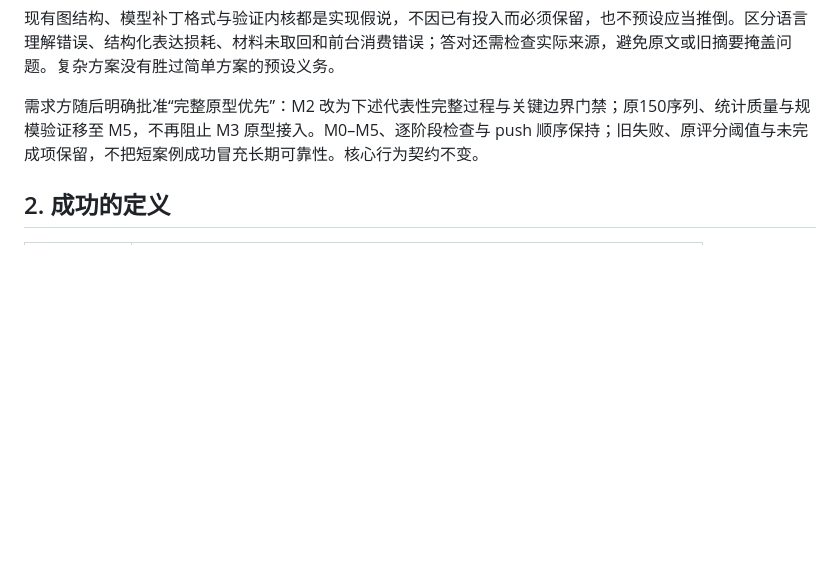
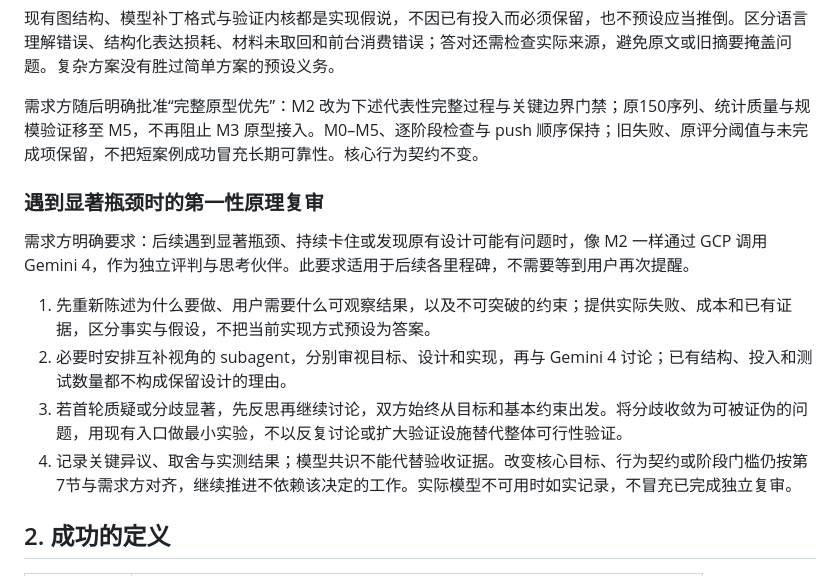
Before and after one commit to Causally-XYZ/Project.Quetzal, a Markdown page: docs/engine/ADAPTIVE_MEMORY_PLAN.md, the part around the change. GitHub-like rendering; blank space fills up the shorter version.

Commit message:
明确显著瓶颈时与Gemini进行第一性原理复审

```diff
--- a/docs/engine/ADAPTIVE_MEMORY_PLAN.md
+++ b/docs/engine/ADAPTIVE_MEMORY_PLAN.md
@@ -28,6 +28,15 @@
 现有图结构、模型补丁格式与验证内核都是实现假说，不因已有投入而必须保留，也不预设应当推倒。区分语言理解错误、结构化表达损耗、材料未取回和前台消费错误；答对还需检查实际来源，避免原文或旧摘要掩盖问题。复杂方案没有胜过简单方案的预设义务。
 
 需求方随后明确批准“完整原型优先”：M2 改为下述代表性完整过程与关键边界门禁；原150序列、统计质量与规模验证移至 M5，不再阻止 M3 原型接入。M0–M5、逐阶段检查与 push 顺序保持；旧失败、原评分阈值与未完成项保留，不把短案例成功冒充长期可靠性。核心行为契约不变。
+
+### 遇到显著瓶颈时的第一性原理复审
+
+需求方明确要求：后续遇到显著瓶颈、持续卡住或发现原有设计可能有问题时，像 M2 一样通过 GCP 调用 Gemini 4，作为独立评判与思考伙伴。此要求适用于后续各里程碑，不需要等到用户再次提醒。
+
+1. 先重新陈述为什么要做、用户需要什么可观察结果，以及不可突破的约束；提供实际失败、成本和已有证据，区分事实与假设，不把当前实现方式预设为答案。
+2. 必要时安排互补视角的 subagent，分别审视目标、设计和实现，再与 Gemini 4 讨论；已有结构、投入和测试数量都不构成保留设计的理由。
+3. 若首轮质疑或分歧显著，先反思再继续讨论，双方始终从目标和基本约束出发。将分歧收敛为可被证伪的问题，用现有入口做最小实验，不以反复讨论或扩大验证设施替代整体可行性验证。
+4. 记录关键异议、取舍与实测结果；模型共识不能代替验收证据。改变核心目标、行为契约或阶段门槛仍按第7节与需求方对齐，继续推进不依赖该决定的工作。实际模型不可用时如实记录，不冒充已完成独立复审。
 
 ## 2. 成功的定义
 
```
